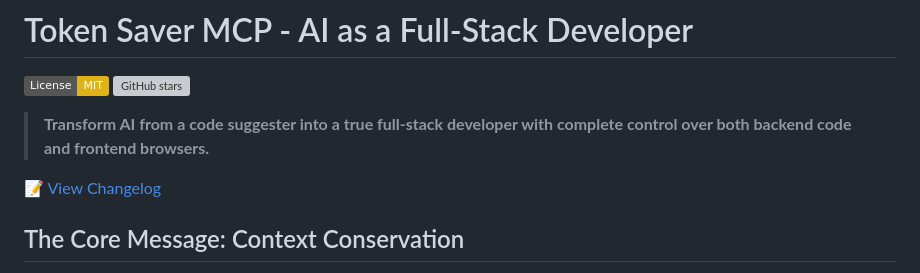
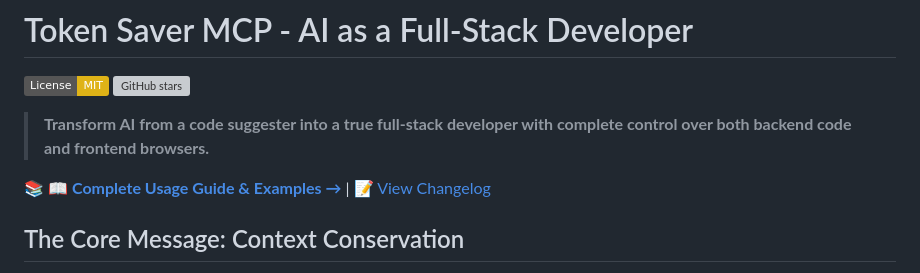
Before and after one commit to jerry426/token-saver-mcp, a Markdown page: README.md, the part around the change. Rendered like a GitHub page; badges without logos; grey boxes are pictures that could not be loaded.

Commit message:
docs: Promote Usage Guide to top of README for better discoverability
- Added prominent link to README_USAGE_GUIDE.md at the very top of README
- Used bold formatting and clear visual indicators for maximum visibility
- Positioned alongside changelog for logical navigation flow
- Prevents users from missing comprehensive usage documentation

🚀 Generated with [Claude Code](https://claude.ai/code)

Co-Authored-By: Claude <noreply@anthropic.com>

```diff
--- a/README.md
+++ b/README.md
@@ -5,7 +5,7 @@
 
 > **Transform AI from a code suggester into a true full-stack developer with complete control over both backend code and frontend browsers.**
 
-📝 [View Changelog](CHANGELOG.md)
+📚 **[📖 Complete Usage Guide & Examples →](README_USAGE_GUIDE.md)** | 📝 [View Changelog](CHANGELOG.md)
 
 ## The Core Message: Context Conservation
 
```
